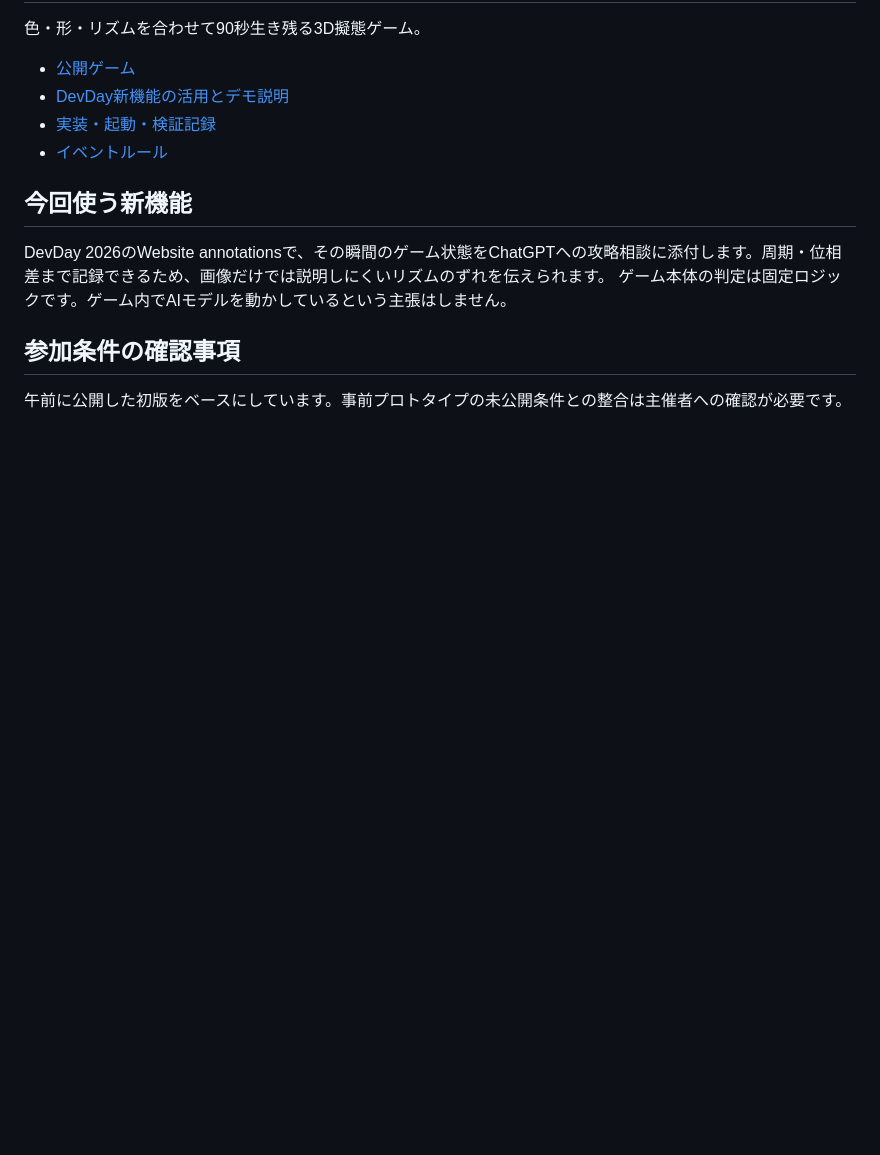
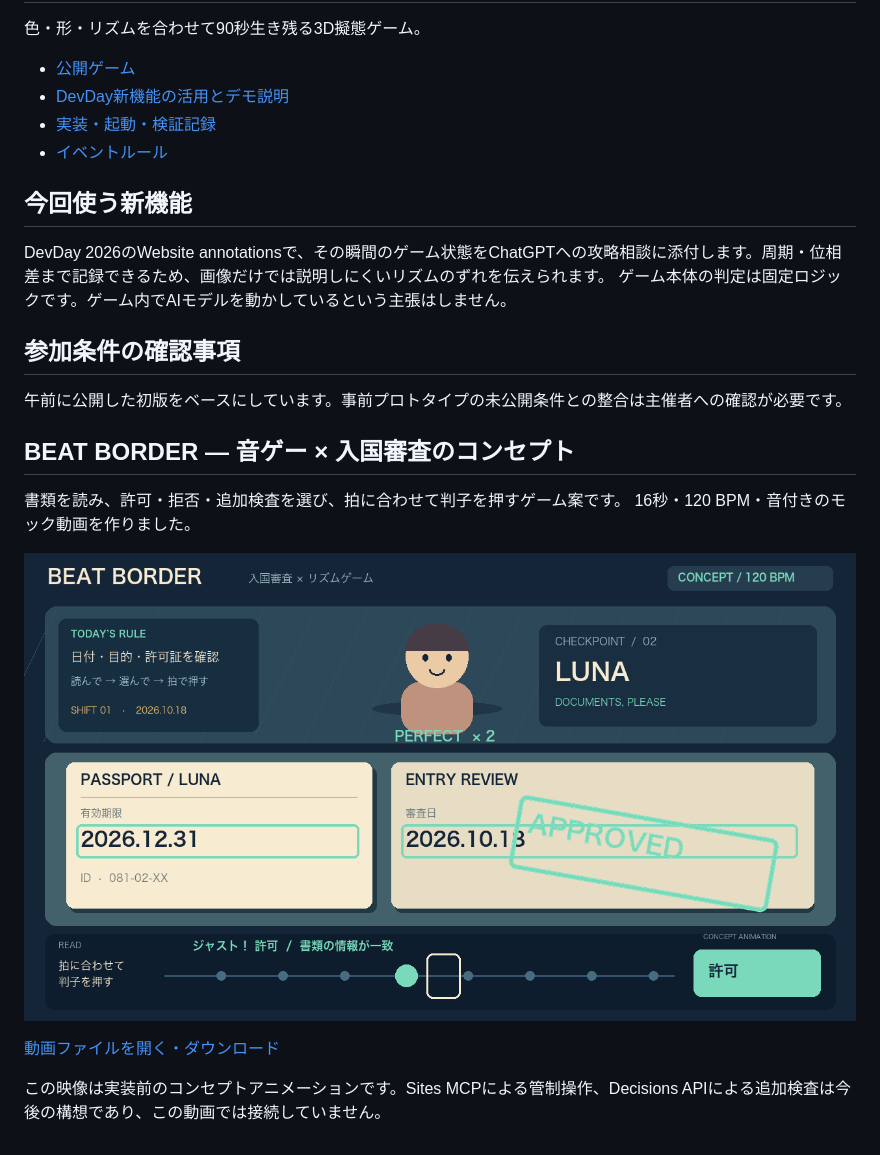
Before and after one commit to eightman999/DevDay-Community-Hackathon, a Markdown page: README.md, the part around the change. Drawn GitHub-style; pictures changed too: media/beat-border-preview.png (added); blank space fills up the shorter version.

Commit message:
Add BEAT BORDER rhythm inspection concept video

```diff
--- a/README.md
+++ b/README.md
@@ -15,3 +15,15 @@ DevDay 2026のWebsite annotationsで、その瞬間のゲーム状態をChatGPT
 ## 参加条件の確認事項
 
 午前に公開した初版をベースにしています。事前プロトタイプの未公開条件との整合は主催者への確認が必要です。
+
+
+## BEAT BORDER — 音ゲー × 入国審査のコンセプト
+
+書類を読み、許可・拒否・追加検査を選び、拍に合わせて判子を押すゲーム案です。
+16秒・120 BPM・音付きのモック動画を作りました。
+
+[![BEAT BORDER コンセプト動画](media/beat-border-preview.png)](media/beat-border-concept.mp4)
+
+[動画ファイルを開く・ダウンロード](media/beat-border-concept.mp4)
+
+この映像は実装前のコンセプトアニメーションです。Sites MCPによる管制操作、Decisions APIによる追加検査は今後の構想であり、この動画では接続していません。
```
Also changed, not shown: 1 other file.
